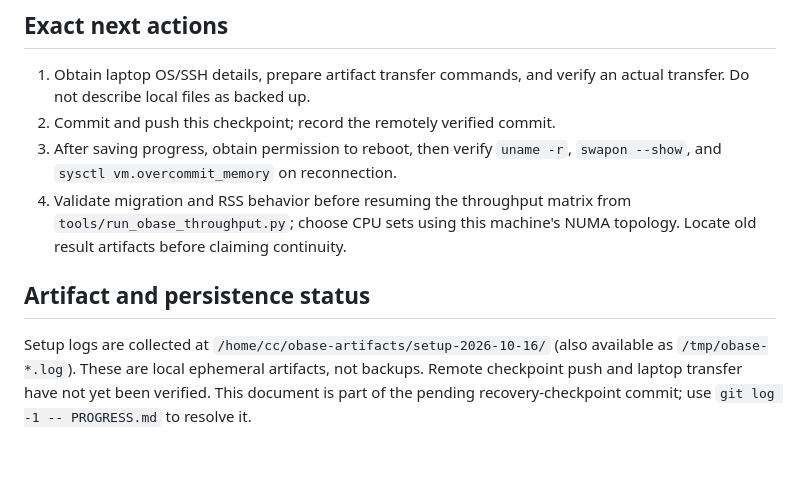
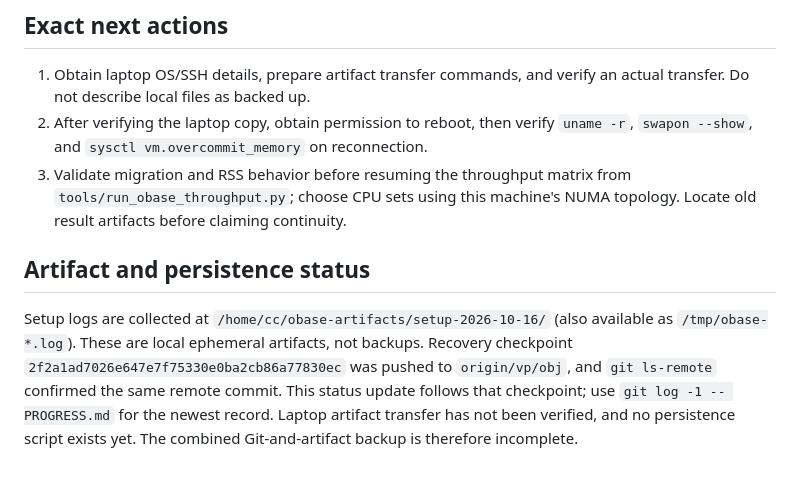
Before and after one commit to utah-scs/obase, a Markdown page: PROGRESS.md, the part around the change. GitHub-like rendering.

Commit message:
Record verified remote recovery checkpoint

```diff
--- a/PROGRESS.md
+++ b/PROGRESS.md
@@ -63,10 +63,9 @@ provides the throughput runner, but is not evidence that a run completed.
 
 1. Obtain laptop OS/SSH details, prepare artifact transfer commands, and verify
    an actual transfer. Do not describe local files as backed up.
-2. Commit and push this checkpoint; record the remotely verified commit.
-3. After saving progress, obtain permission to reboot, then verify `uname -r`,
+2. After verifying the laptop copy, obtain permission to reboot, then verify `uname -r`,
    `swapon --show`, and `sysctl vm.overcommit_memory` on reconnection.
-4. Validate migration and RSS behavior before resuming the throughput matrix
+3. Validate migration and RSS behavior before resuming the throughput matrix
    from `tools/run_obase_throughput.py`; choose CPU sets using this machine's
    NUMA topology. Locate old result artifacts before claiming continuity.
 
@@ -75,6 +74,9 @@ provides the throughput runner, but is not evidence that a run completed.
 Setup logs are collected at
 `/home/cc/obase-artifacts/setup-2026-10-16/` (also available as
 `/tmp/obase-*.log`). These are local ephemeral artifacts, not backups.
-Remote checkpoint push and
-laptop transfer have not yet been verified. This document is part of the
-pending recovery-checkpoint commit; use `git log -1 -- PROGRESS.md` to resolve it.
+Recovery checkpoint `2f2a1ad7026e647e7f75330e0ba2cb86a77830ec` was pushed to
+`origin/vp/obj`, and `git ls-remote` confirmed the same remote commit. This
+status update follows that checkpoint; use `git log -1 -- PROGRESS.md` for
+the newest record. Laptop artifact transfer has not been verified, and no
+persistence script exists yet. The combined Git-and-artifact backup is
+therefore incomplete.
```
